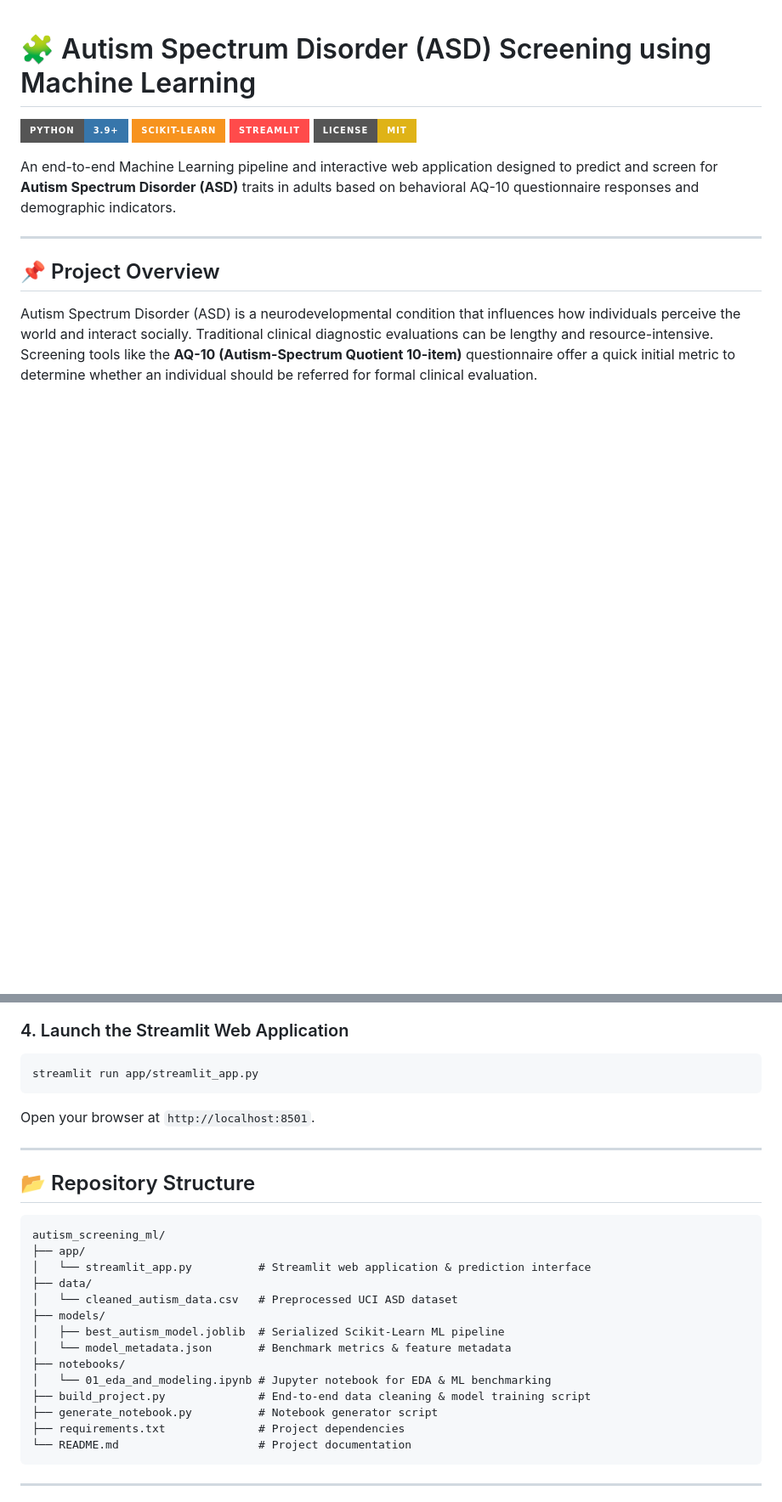
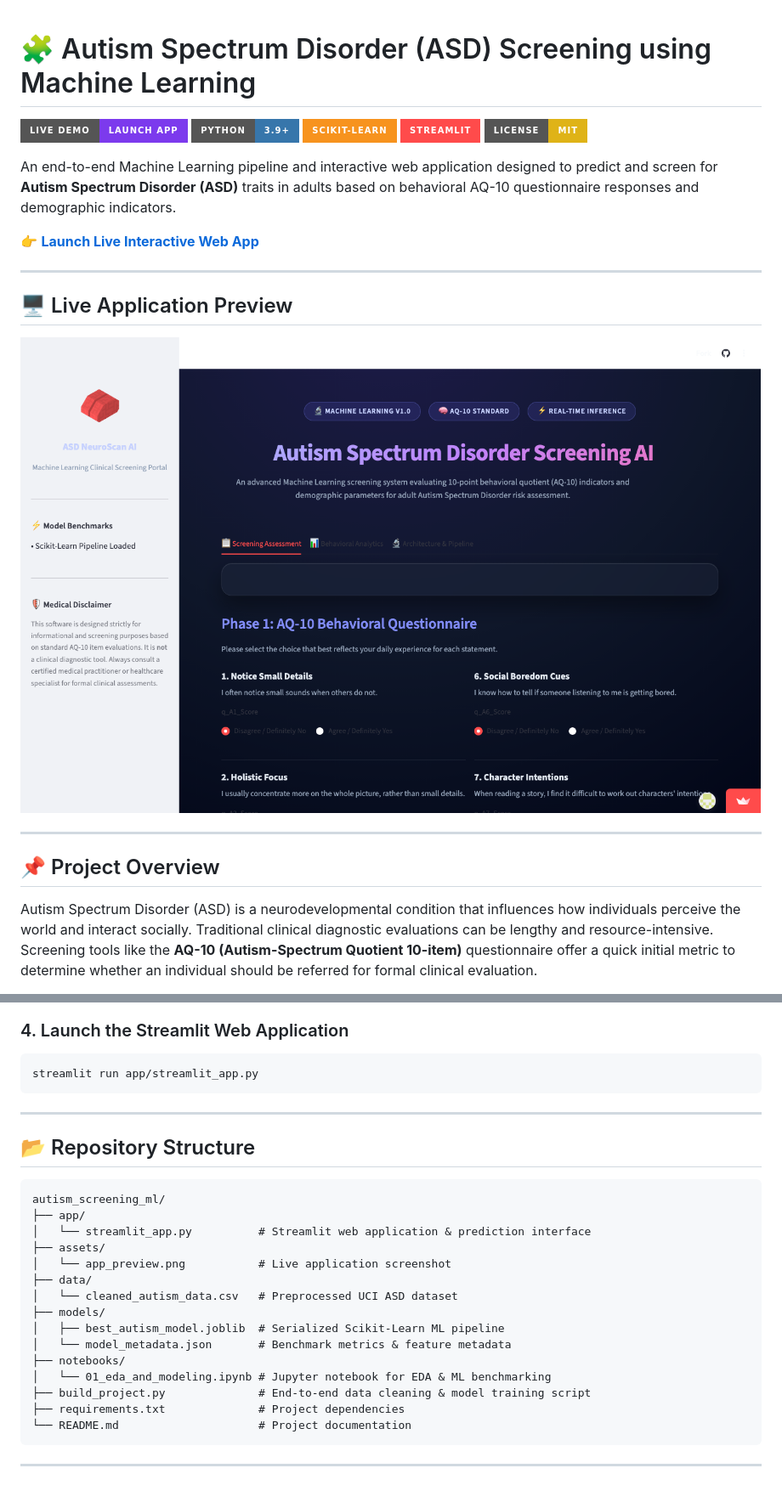
Before and after one commit to Muttakim63/autism_screening_ml, a Markdown page: README.md, 2 parts joined by grey strips. Shown at 85% size. Drawn GitHub-style; pictures changed too: assets/app_preview.png (added); badges without logos; blank space fills up the shorter version.

Commit message:
docs: add live app preview screenshot and Streamlit deployment URL badge

````diff
--- a/README.md
+++ b/README.md
@@ -1,11 +1,20 @@
 # 🧩 Autism Spectrum Disorder (ASD) Screening using Machine Learning
 
+[![Live Demo](https://img.shields.io/badge/Live_Demo-Launch_App-7c3aed?style=for-the-badge&logo=streamlit&logoColor=white)](https://muttakim63-autism-screening-ml-appstreamlit-app-9pfuqt.streamlit.app/)
 [![Python 3.9+](https://img.shields.io/badge/Python-3.9+-3776AB?style=for-the-badge&logo=python&logoColor=white)](https://www.python.org/)
 [![Scikit-Learn](https://img.shields.io/badge/Scikit--Learn-F7931E?style=for-the-badge&logo=scikit-learn&logoColor=white)](https://scikit-learn.org/)
 [![Streamlit](https://img.shields.io/badge/Streamlit-FF4B4B?style=for-the-badge&logo=streamlit&logoColor=white)](https://streamlit.io/)
 [![License: MIT](https://img.shields.io/badge/License-MIT-yellow.svg?style=for-the-badge)](https://opensource.org/licenses/MIT)
 
 An end-to-end Machine Learning pipeline and interactive web application designed to predict and screen for **Autism Spectrum Disorder (ASD)** traits in adults based on behavioral AQ-10 questionnaire responses and demographic indicators.
+
+👉 **[Launch Live Interactive Web App](https://muttakim63-autism-screening-ml-appstreamlit-app-9pfuqt.streamlit.app/)**
+
+---
+
+## 🖥️ Live Application Preview
+
+![ASD NeuroScan AI Web App Preview](assets/app_preview.png)
 
 ---
 
@@ -96,8 +105,6 @@ python build_project.py
 streamlit run app/streamlit_app.py
 ```
 
-Open your browser at `http://localhost:8501`.
-
 ---
 
 ## 📂 Repository Structure
@@ -106,6 +113,8 @@ Open your browser at `http://localhost:8501`.
 autism_screening_ml/
 ├── app/
 │   └── streamlit_app.py          # Streamlit web application & prediction interface
+├── assets/
+│   └── app_preview.png           # Live application screenshot
 ├── data/
 │   └── cleaned_autism_data.csv   # Preprocessed UCI ASD dataset
 ├── models/
@@ -114,7 +123,6 @@ autism_screening_ml/
 ├── notebooks/
 │   └── 01_eda_and_modeling.ipynb # Jupyter notebook for EDA & ML benchmarking
 ├── build_project.py              # End-to-end data cleaning & model training script
-├── generate_notebook.py          # Notebook generator script
 ├── requirements.txt              # Project dependencies
 └── README.md                     # Project documentation
 ```
````
